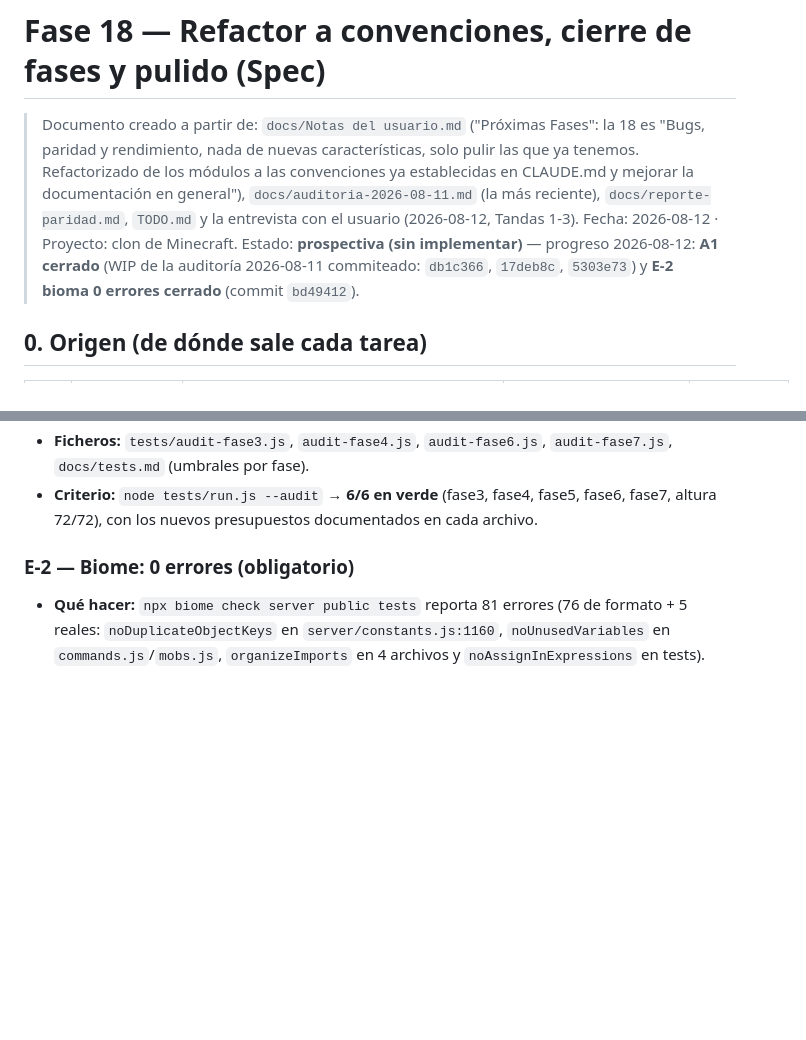
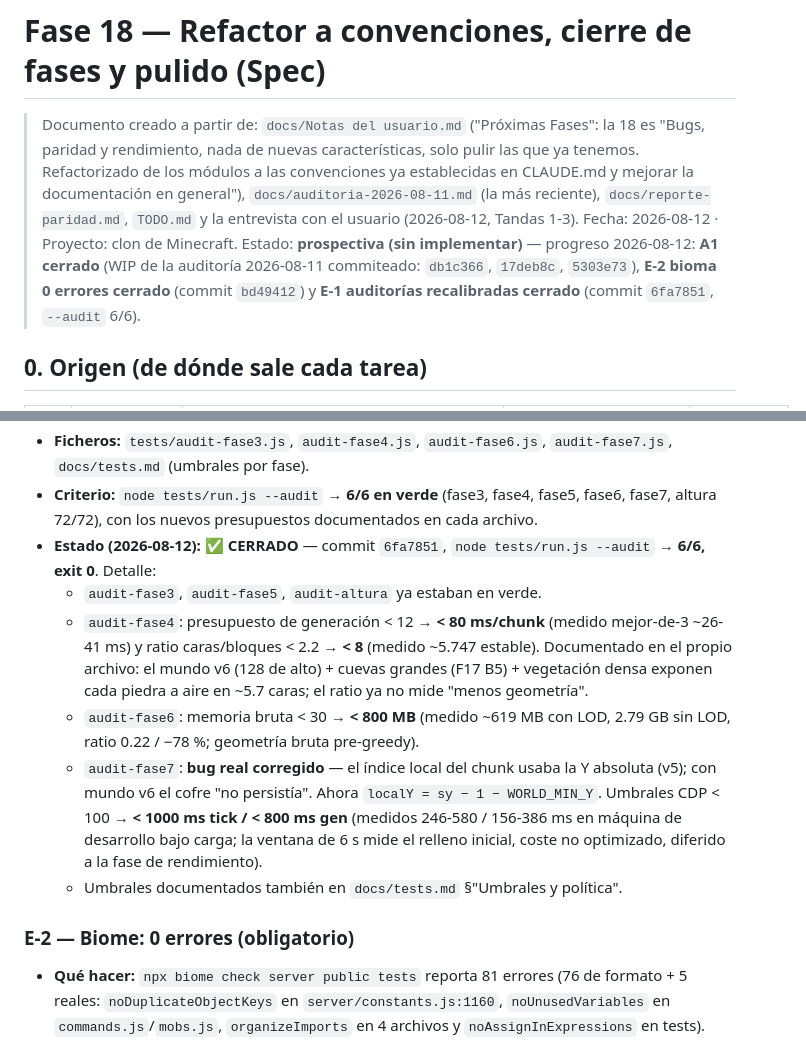
Before and after one commit to carlosyoan99/minecraft, a Markdown page: docs/fase18-spec.md, 2 parts joined by grey strips. Drawn GitHub-style; blank space fills up the shorter version.

Commit message:
Fase 18 (docs): E-1 recalibración de auditorías documentada (spec + docs/tests.md) y TODO al día

```diff
--- a/docs/fase18-spec.md
+++ b/docs/fase18-spec.md
@@ -9,7 +9,8 @@
 > Fecha: 2026-08-12 · Proyecto: clon de Minecraft.
 > Estado: **prospectiva (sin implementar)** — progreso 2026-08-12: **A1
 > cerrado** (WIP de la auditoría 2026-08-11 commiteado: `db1c366`, `17deb8c`,
-> `5303e73`) y **E-2 bioma 0 errores cerrado** (commit `bd49412`).
+> `5303e73`), **E-2 bioma 0 errores cerrado** (commit `bd49412`) y **E-1
+> auditorías recalibradas cerrado** (commit `6fa7851`, `--audit` 6/6).
 
 ## 0. Origen (de dónde sale cada tarea)
 
@@ -480,6 +481,23 @@
 - **Criterio:** `node tests/run.js --audit` → **6/6 en verde** (fase3, fase4,
   fase5, fase6, fase7, altura 72/72), con los nuevos presupuestos
   documentados en cada archivo.
+- **Estado (2026-08-12): ✅ CERRADO** — commit `6fa7851`, `node
+  tests/run.js --audit` → **6/6, exit 0**. Detalle:
+  - `audit-fase3`, `audit-fase5`, `audit-altura` ya estaban en verde.
+  - `audit-fase4`: presupuesto de generación < 12 → **< 80 ms/chunk**
+    (medido mejor-de-3 ~26-41 ms) y ratio caras/bloques < 2.2 → **< 8**
+    (medido ~5.747 estable). Documentado en el propio archivo: el mundo v6
+    (128 de alto) + cuevas grandes (F17 B5) + vegetación densa exponen cada
+    piedra a aire en ~5.7 caras; el ratio ya no mide "menos geometría".
+  - `audit-fase6`: memoria bruta < 30 → **< 800 MB** (medido ~619 MB con
+    LOD, 2.79 GB sin LOD, ratio 0.22 / −78 %; geometría bruta pre-greedy).
+  - `audit-fase7`: **bug real corregido** — el índice local del chunk
+    usaba la Y absoluta (v5); con mundo v6 el cofre "no persistía". Ahora
+    `localY = sy − 1 − WORLD_MIN_Y`. Umbrales CDP < 100 → **< 1000 ms tick /
+    < 800 ms gen** (medidos 246-580 / 156-386 ms en máquina de desarrollo
+    bajo carga; la ventana de 6 s mide el relleno inicial, coste no
+    optimizado, diferido a la fase de rendimiento).
+  - Umbrales documentados también en `docs/tests.md` §"Umbrales y política".
 
 ### E-2 — Biome: 0 errores (obligatorio)
 
```
Also changed, not shown: TODO.md (+2 -1 lines), docs/tests.md (+12 -0 lines).
